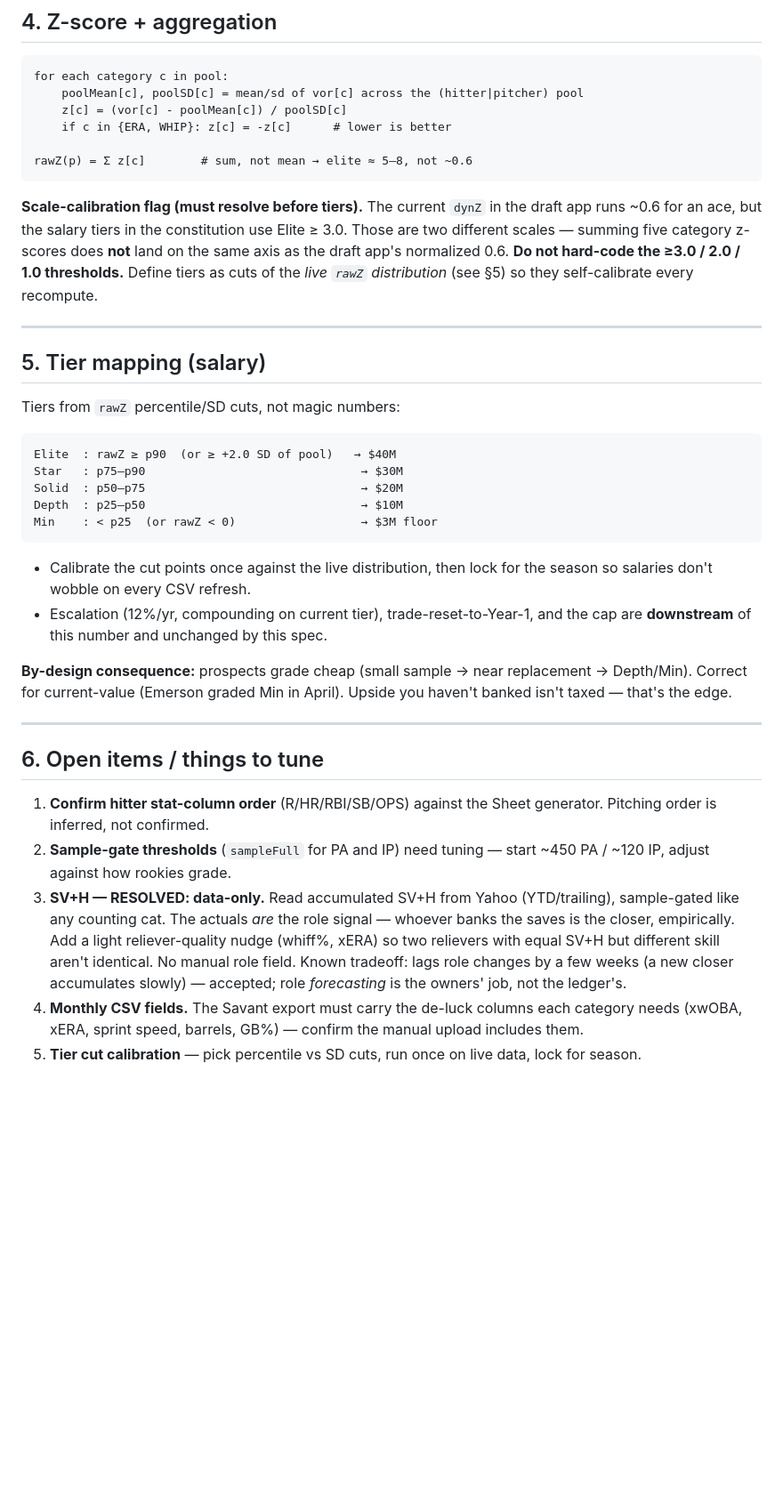
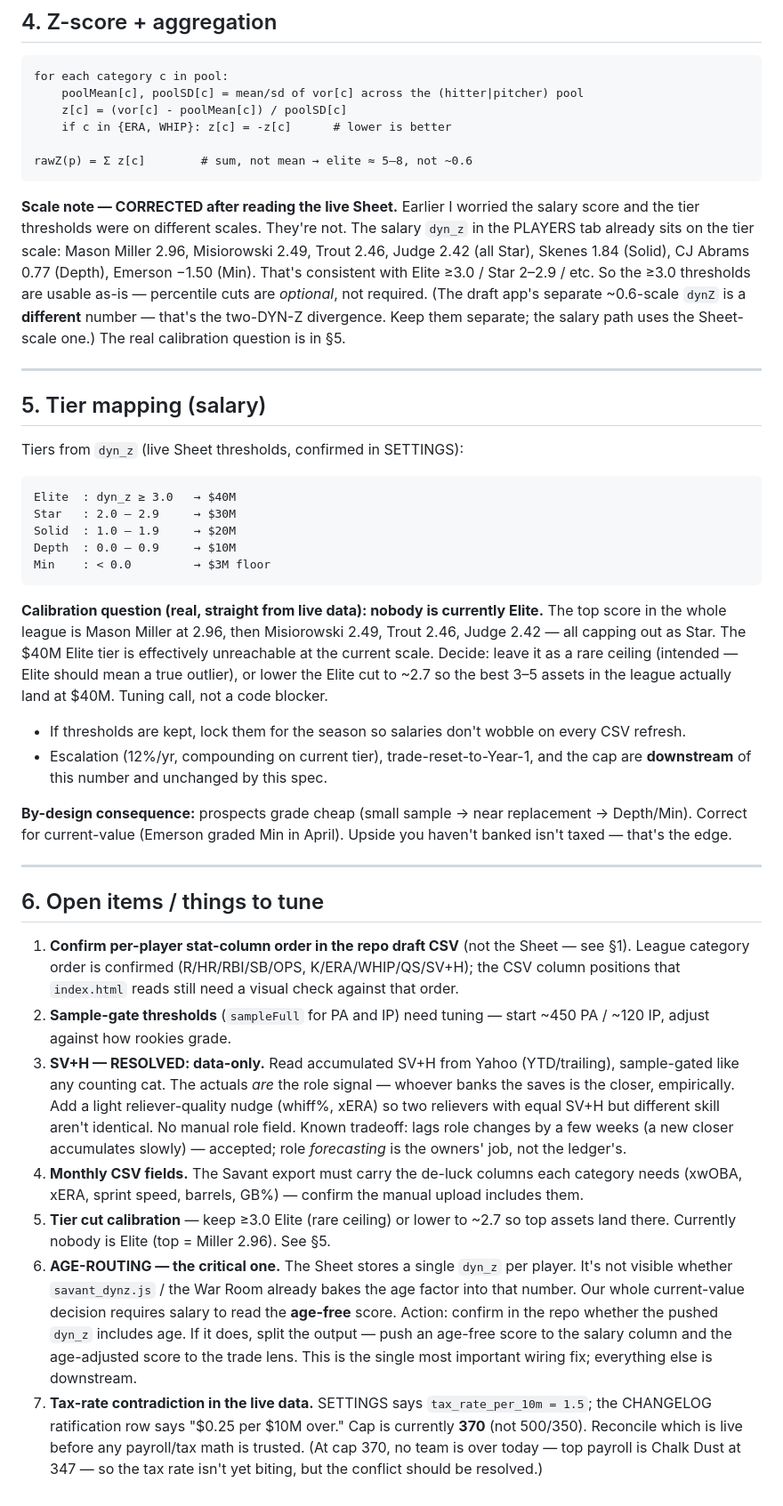
Before and after one commit to nitramodarp/dynasty-league, a Markdown page: dynz_salary_engine_spec.md, the part around one of its changes. Shown at 89% size. Drawn GitHub-style; blank space fills up the shorter version.

````diff
--- a/dynz_salary_engine_spec.md
+++ b/dynz_salary_engine_spec.md
@@ -114,28 +116,37 @@ for each category c in pool:
 rawZ(p) = Σ z[c]        # sum, not mean → elite ≈ 5–8, not ~0.6
 ```
 
-**Scale-calibration flag (must resolve before tiers).** The current `dynZ` in the draft app
-runs ~0.6 for an ace, but the salary tiers in the constitution use Elite ≥ 3.0. Those are two
-different scales — summing five category z-scores does **not** land on the same axis as the
-draft app's normalized 0.6. **Do not hard-code the ≥3.0 / 2.0 / 1.0 thresholds.** Define tiers
-as cuts of the *live `rawZ` distribution* (see §5) so they self-calibrate every recompute.
+**Scale note — CORRECTED after reading the live Sheet.** Earlier I worried the salary score and
+the tier thresholds were on different scales. They're not. The salary `dyn_z` in the PLAYERS tab
+already sits on the tier scale: Mason Miller 2.96, Misiorowski 2.49, Trout 2.46, Judge 2.42
+(all Star), Skenes 1.84 (Solid), CJ Abrams 0.77 (Depth), Emerson −1.50 (Min). That's consistent
+with Elite ≥3.0 / Star 2–2.9 / etc. So the ≥3.0 thresholds are usable as-is — percentile cuts are
+*optional*, not required. (The draft app's separate ~0.6-scale `dynZ` is a **different** number —
+that's the two-DYN-Z divergence. Keep them separate; the salary path uses the Sheet-scale one.)
+The real calibration question is in §5.
 
 ---
 
 ## 5. Tier mapping (salary)
 
-Tiers from `rawZ` percentile/SD cuts, not magic numbers:
+Tiers from `dyn_z` (live Sheet thresholds, confirmed in SETTINGS):
 
 ```
-Elite  : rawZ ≥ p90  (or ≥ +2.0 SD of pool)   → $40M
-Star   : p75–p90                               → $30M
-Solid  : p50–p75                               → $20M
-Depth  : p25–p50                               → $10M
-Min    : < p25  (or rawZ < 0)                  → $3M floor
+Elite  : dyn_z ≥ 3.0   → $40M
+Star   : 2.0 – 2.9     → $30M
+Solid  : 1.0 – 1.9     → $20M
+Depth  : 0.0 – 0.9     → $10M
+Min    : < 0.0         → $3M floor
 ```
 
-- Calibrate the cut points once against the live distribution, then lock for the season so
-  salaries don't wobble on every CSV refresh.
+**Calibration question (real, straight from live data): nobody is currently Elite.** The top
+score in the whole league is Mason Miller at 2.96, then Misiorowski 2.49, Trout 2.46, Judge 2.42
+— all capping out as Star. The $40M Elite tier is effectively unreachable at the current scale.
+Decide: leave it as a rare ceiling (intended — Elite should mean a true outlier), or lower the
+Elite cut to ~2.7 so the best 3–5 assets in the league actually land at $40M. Tuning call, not a
+code blocker.
+
+- If thresholds are kept, lock them for the season so salaries don't wobble on every CSV refresh.
 - Escalation (12%/yr, compounding on current tier), trade-reset-to-Year-1, and the cap are
   **downstream** of this number and unchanged by this spec.
 
@@ -147,8 +158,9 @@ that's the edge.
 
 ## 6. Open items / things to tune
 
-1. **Confirm hitter stat-column order** (R/HR/RBI/SB/OPS) against the Sheet generator. Pitching
-   order is inferred, not confirmed.
+1. **Confirm per-player stat-column order in the repo draft CSV** (not the Sheet — see §1). League
+   category order is confirmed (R/HR/RBI/SB/OPS, K/ERA/WHIP/QS/SV+H); the CSV column positions
+   that `index.html` reads still need a visual check against that order.
 2. **Sample-gate thresholds** (`sampleFull` for PA and IP) need tuning — start ~450 PA / ~120 IP,
    adjust against how rookies grade.
 3. **SV+H — RESOLVED: data-only.** Read accumulated SV+H from Yahoo (YTD/trailing), sample-gated
@@ -159,4 +171,16 @@ that's the edge.
    not the ledger's.
 4. **Monthly CSV fields.** The Savant export must carry the de-luck columns each category needs
    (xwOBA, xERA, sprint speed, barrels, GB%) — confirm the manual upload includes them.
-5. **Tier cut calibration** — pick percentile vs SD cuts, run once on live data, lock for season.
+5. **Tier cut calibration** — keep ≥3.0 Elite (rare ceiling) or lower to ~2.7 so top assets land
+   there. Currently nobody is Elite (top = Miller 2.96). See §5.
+6. **AGE-ROUTING — the critical one.** The Sheet stores a single `dyn_z` per player. It's not
+   visible whether `savant_dynz.js` / the War Room already bakes the age factor into that number.
+   Our whole current-value decision requires salary to read the **age-free** score. Action: confirm
+   in the repo whether the pushed `dyn_z` includes age. If it does, split the output — push an
+   age-free score to the salary column and the age-adjusted score to the trade lens. This is the
+   single most important wiring fix; everything else is downstream.
+7. **Tax-rate contradiction in the live data.** SETTINGS says `tax_rate_per_10m = 1.5`; the
+   CHANGELOG ratification row says "$0.25 per $10M over." Cap is currently **370** (not 500/350).
+   Reconcile which is live before any payroll/tax math is trusted. (At cap 370, no team is over
+   today — top payroll is Chalk Dust at 347 — so the tax rate isn't yet biting, but the conflict
+   should be resolved.)
````
Also changed, not shown: other parts of dynz_salary_engine_spec.md (+10 -8 lines).
